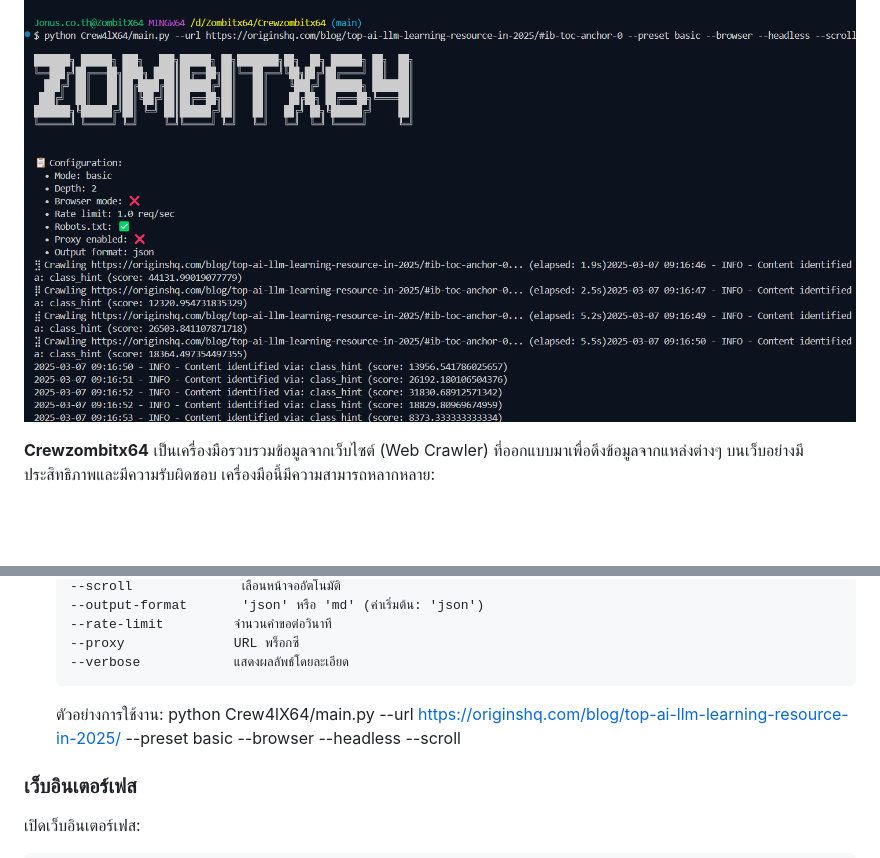
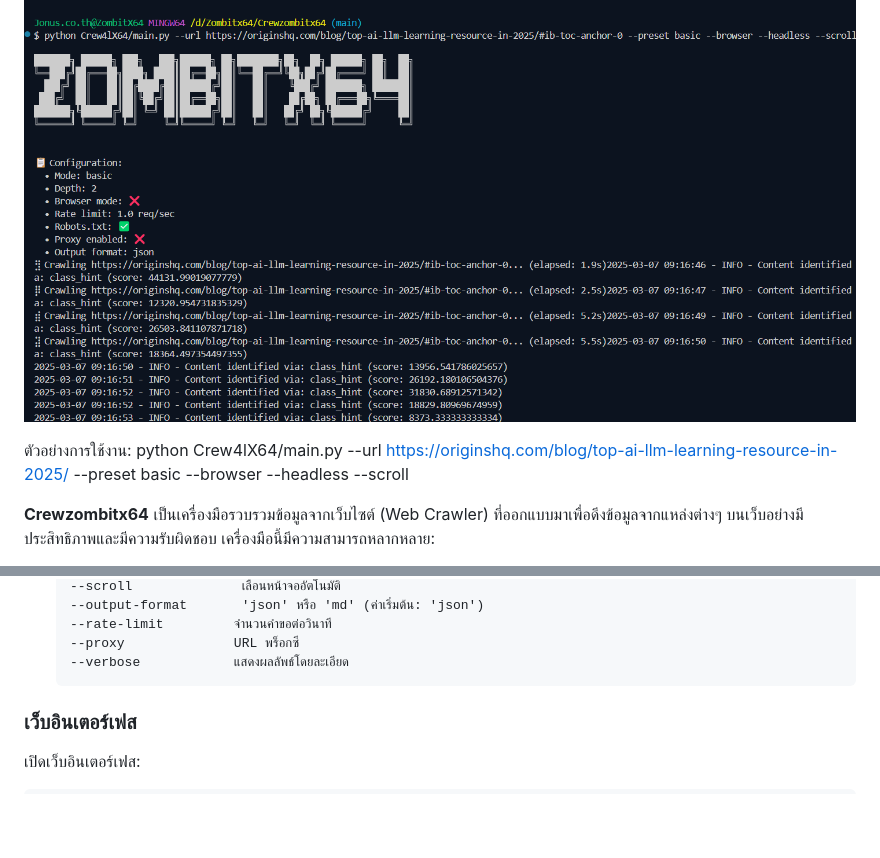
Before and after one commit to JonusNattapong/Crewzombitx64, a Markdown page: README.md, 2 parts joined by grey strips. Drawn GitHub-style; blank space fills up the shorter version.

Commit message:
Add usage example in Thai to README for better accessibility

````diff
--- a/README.md
+++ b/README.md
@@ -60,6 +60,8 @@
 ![alt text](image.png)
 
 ![alt text](image-1.png)
+
+ตัวอย่างการใช้งาน: python Crew4lX64/main.py --url https://originshq.com/blog/top-ai-llm-learning-resource-in-2025/ --preset basic --browser --headless --scroll
 
 **Crewzombitx64** เป็นเครื่องมือรวบรวมข้อมูลจากเว็บไซต์ (Web Crawler) ที่ออกแบบมาเพื่อดึงข้อมูลจากแหล่งต่างๆ บนเว็บอย่างมีประสิทธิภาพและมีความรับผิดชอบ เครื่องมือนี้มีความสามารถหลากหลาย:
 
@@ -322,7 +324,7 @@ python Crew4lX64/main.py --interactive
     --proxy              URL พร็อกซี
     --verbose            แสดงผลลัพธ์โดยละเอียด
     ```
-    ตัวอย่างการใช้งาน: python Crew4lX64/main.py --url https://originshq.com/blog/top-ai-llm-learning-resource-in-2025/ --preset basic --browser --headless --scroll
+
 
 ### เว็บอินเตอร์เฟส
 
````
